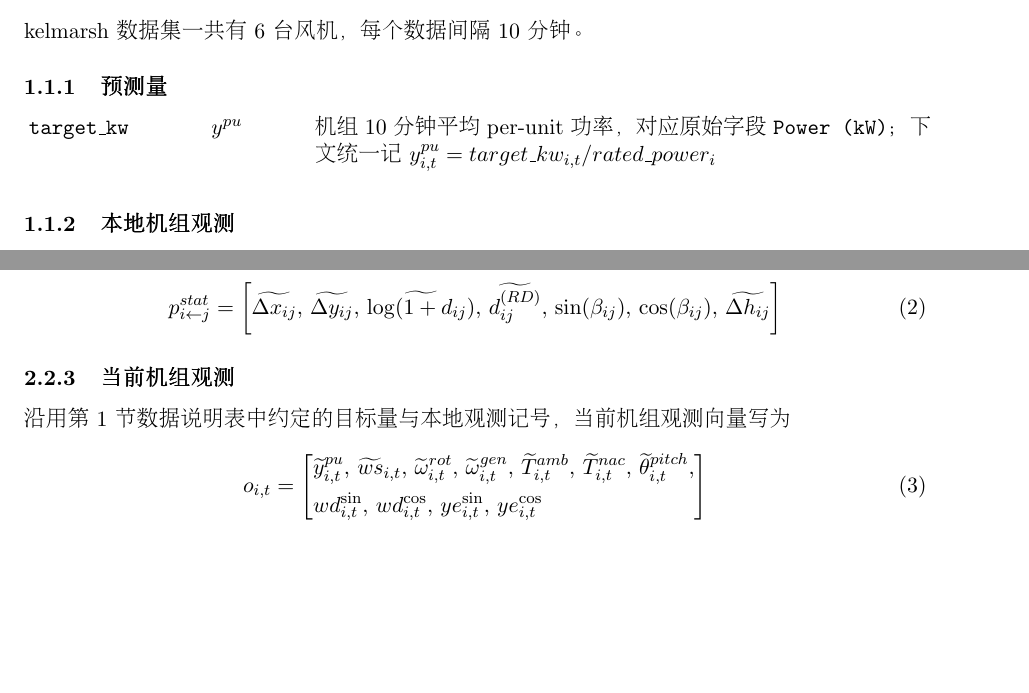
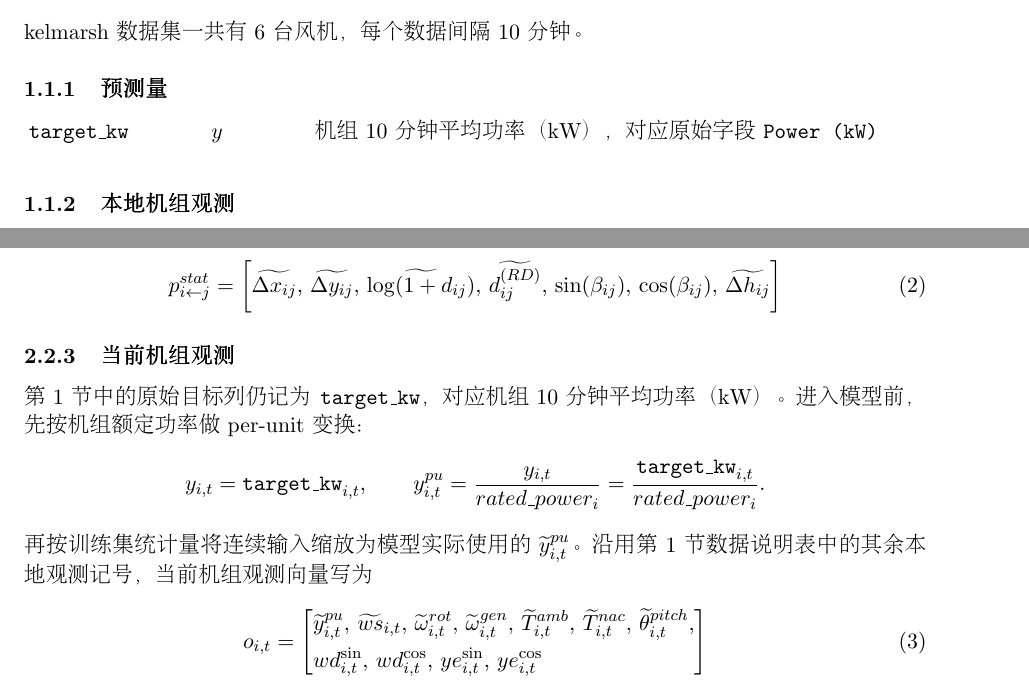
Before and after one commit to deemoe404/datasets, a LaTeX document (plan/wind_farm_design_revised_v3_input_reorg.tex): two parts of pages 1 and 7 of 20 before the commit and two parts of pages 1 and 7 of 21 after it, joined at a grey line, cut so that both start at the same text, the shorter picture padded with empty space. Compiled offline with pdfLaTeX.

Commit message:
Clarify target_kw semantics in plan tex

```diff
--- a/plan/wind_farm_design_revised_v3_input_reorg.tex
+++ b/plan/wind_farm_design_revised_v3_input_reorg.tex
@@ -43,7 +43,7 @@ kelmarsh 数据集一共有 6 台风机，每个数据间隔 10 分钟。
 \noindent
 \renewcommand{\arraystretch}{1.15}
 \begin{tabularx}{\linewidth}{@{}L{2.8cm}L{1.4cm}X@{}}
-\texttt{target\_kw} & $y^{pu}$ & 机组 10 分钟平均 per-unit 功率，对应原始字段 \texttt{Power (kW)}；下文统一记 $y^{pu}_{i,t}=target\_kw_{i,t}/rated\_power_i$ \\
+\texttt{target\_kw} & $y$ & 机组 10 分钟平均功率（kW），对应原始字段 \texttt{Power (kW)} \\
 \end{tabularx}
 
 \medskip
@@ -444,7 +444,12 @@ m^{raw}_{k,t}\in\{0,1\},\qquad q_{k,t}=1-m^{raw}_{k,t},
 
 \subsubsection{当前机组观测}
 
-沿用第 1 节数据说明表中约定的目标量与本地观测记号，当前机组观测向量写为
+第 1 节中的原始目标列仍记为 \texttt{target\_kw}，对应机组 10 分钟平均功率（kW）。进入模型前，先按机组额定功率做 per-unit 变换：
+\[
+  y_{i,t}=\texttt{target\_kw}_{i,t},\qquad
+  y^{pu}_{i,t}=\frac{y_{i,t}}{rated\_power_i}=\frac{\texttt{target\_kw}_{i,t}}{rated\_power_i}.
+\]
+再按训练集统计量将连续输入缩放为模型实际使用的 $\widetilde{y}^{pu}_{i,t}$。沿用第 1 节数据说明表中的其余本地观测记号，当前机组观测向量写为
 \begin{equation}
   o_{i,t}=\left[
   \begin{aligned}
```
